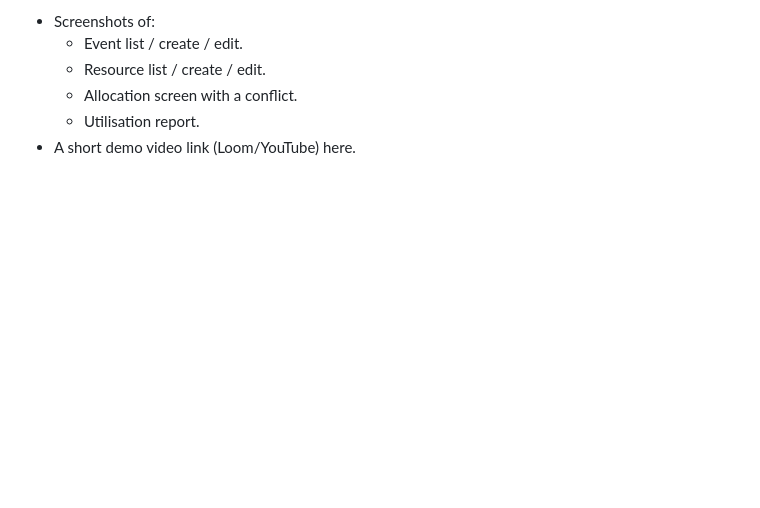
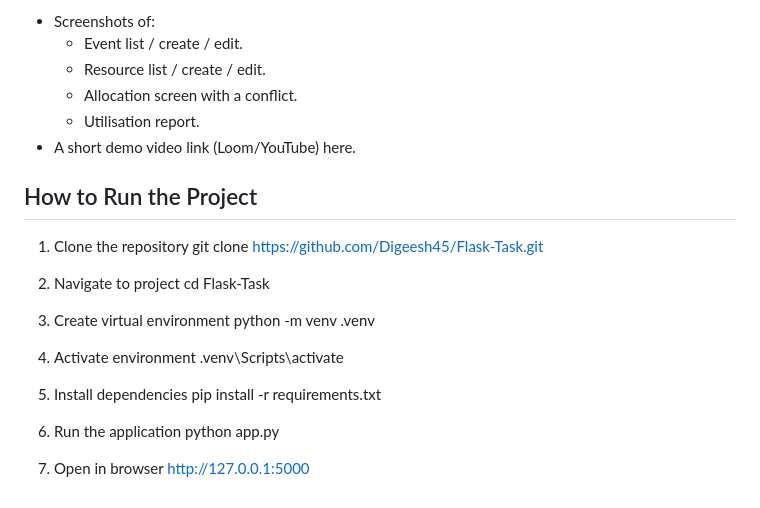
Before and after one commit to Digeesh45/Flask-Task, a Markdown page: README.md, the part around the change. GitHub-like rendering; blank space fills up the shorter version.

Commit message:
Changes on app

```diff
--- a/README.md
+++ b/README.md
@@ -99,3 +99,28 @@ Before submitting, add:
   - Allocation screen with a conflict.
   - Utilisation report.
 - A short demo video link (Loom/YouTube) here.
+
+
+
+## How to Run the Project
+
+1. Clone the repository
+git clone https://github.com/Digeesh45/Flask-Task.git
+
+2. Navigate to project
+cd Flask-Task
+
+3. Create virtual environment
+python -m venv .venv
+
+4. Activate environment
+.venv\Scripts\activate
+
+5. Install dependencies
+pip install -r requirements.txt
+
+6. Run the application
+python app.py
+
+7. Open in browser
+http://127.0.0.1:5000
```
